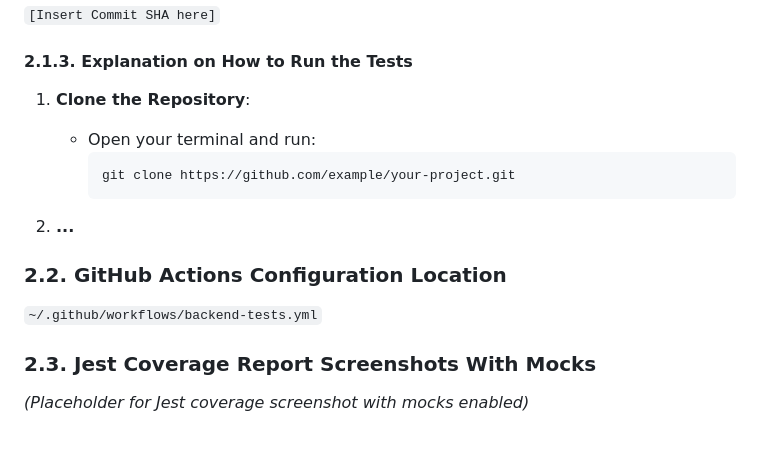
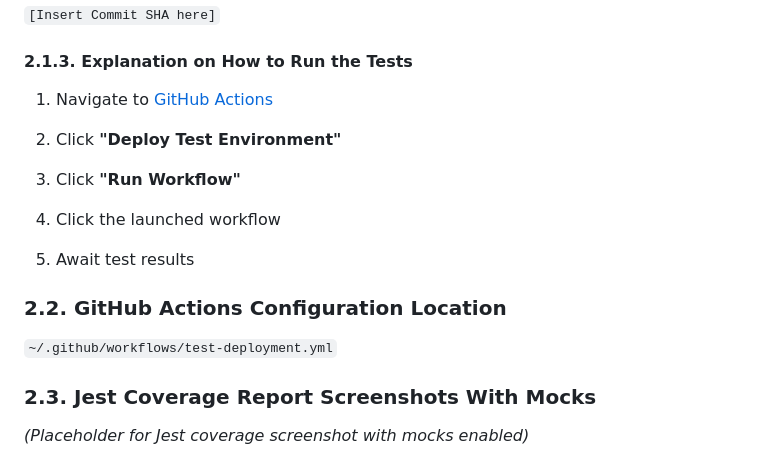
Before and after one commit to SanHalacoglu/GameOn, a Markdown page: documentation/Testing_And_Code_review.md, the part around the change. GitHub-like rendering.

Commit message:
Finished automated test deployment

````diff
--- a/documentation/Testing_And_Code_review.md
+++ b/documentation/Testing_And_Code_review.md
@@ -58,18 +58,20 @@
 
 #### 2.1.3. Explanation on How to Run the Tests
 
-1. **Clone the Repository**:
+1. Navigate to
+[GitHub Actions](https://github.com/cjohst/GameOn/actions)
 
-   - Open your terminal and run:
-     ```
-     git clone https://github.com/example/your-project.git
-     ```
+2. Click **"Deploy Test Environment"**
 
-2. **...**
+3. Click **"Run Workflow"**
+
+4. Click the launched workflow
+
+5. Await test results
 
 ### 2.2. GitHub Actions Configuration Location
 
-`~/.github/workflows/backend-tests.yml`
+`~/.github/workflows/test-deployment.yml`
 
 ### 2.3. Jest Coverage Report Screenshots With Mocks
 
````
